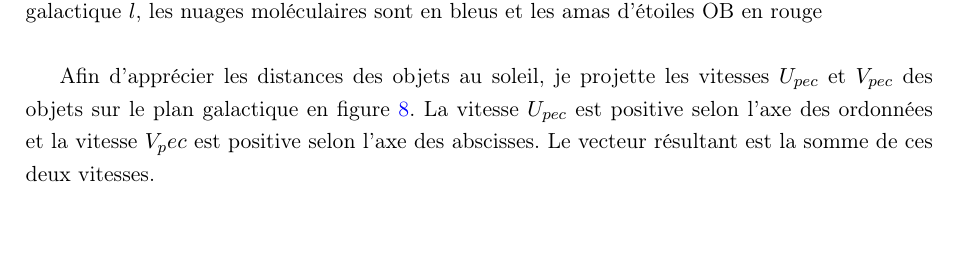
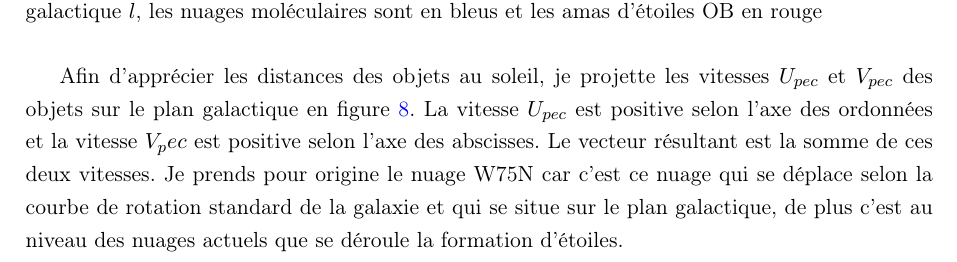
Before and after one commit to KyuriTaima/CygnusDynamics, a LaTeX paper (Rapport/Rapport de stage.tex): part of page 11 of 26, cut so that both start at the same text, the shorter picture padded with empty space. Compiled offline with pdfLaTeX.

Commit message:
Overleaf Connect auto-sync [2026-06-13 16:29:27]

```diff
--- a/Rapport/Rapport de stage.tex
+++ b/Rapport/Rapport de stage.tex
@@ -316,7 +316,7 @@
 		\label{fig:proper_motion_galactic_longitude}
 	\end{figure}
 
-	Afin d'apprécier les distances des objets au soleil, je projette les vitesses $U_{pec}$ et $V_{pec}$ des objets sur le plan galactique en figure \ref{fig:bobylev_U_V_plane}. La vitesse $U_{pec}$ est positive selon l'axe des ordonnées et la vitesse $V_pec$ est positive selon l'axe des abscisses. Le vecteur résultant est la somme de ces deux vitesses.
+	Afin d'apprécier les distances des objets au soleil, je projette les vitesses $U_{pec}$ et $V_{pec}$ des objets sur le plan galactique en figure \ref{fig:bobylev_U_V_plane}. La vitesse $U_{pec}$ est positive selon l'axe des ordonnées et la vitesse $V_pec$ est positive selon l'axe des abscisses. Le vecteur résultant est la somme de ces deux vitesses. Je prends pour origine le nuage W75N car c'est ce nuage qui se déplace selon la courbe de rotation standard de la galaxie et qui se situe sur le plan galactique, de plus c'est au niveau des nuages actuels que se déroule la formation d'étoiles.
 	\begin{figure}[H]
 		\centering
 		\includegraphics[height=10cm]{Galactic plane view Bobylev 2026 v2.png}
```
